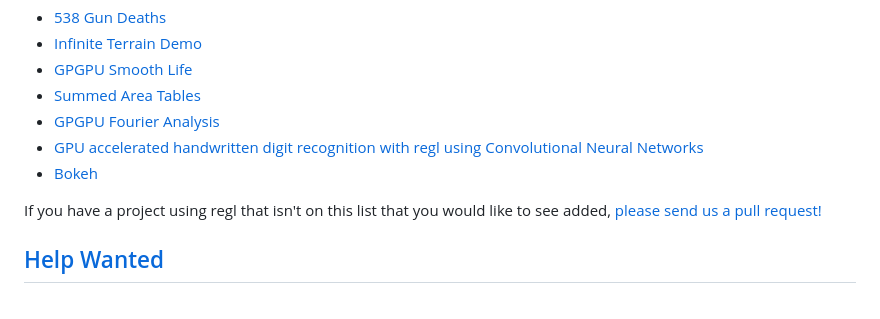
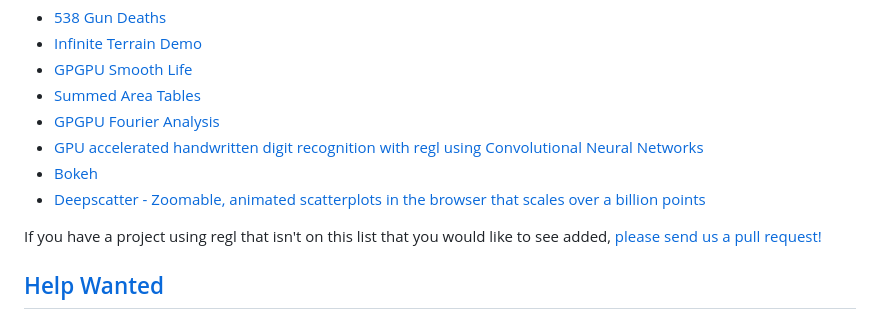
Before and after one commit to lucky0174/regl, a Markdown page: README.md, the part around the change. Drawn GitHub-style.

Commit message:
Add Deepscatter in projects list

```diff
--- a/README.md
+++ b/README.md
@@ -212,6 +212,7 @@ The following is an incomplete list of projects using regl:
 * [GPGPU Fourier Analysis](https://github.com/dfcreative/gl-fourier)
 * [GPU accelerated handwritten digit recognition with regl using Convolutional Neural Networks](https://github.com/Erkaman/regl-cnn)
 * [Bokeh](https://github.com/bokeh/bokeh)
+* [Deepscatter - Zoomable, animated scatterplots in the browser that scales over a billion points](https://github.com/nomic-ai/deepscatter)
 
 If you have a project using regl that isn't on this list that you would like to see added, [please send us a pull request!](https://github.com/regl-project/regl/edit/gh-pages/README.md)
 
```
